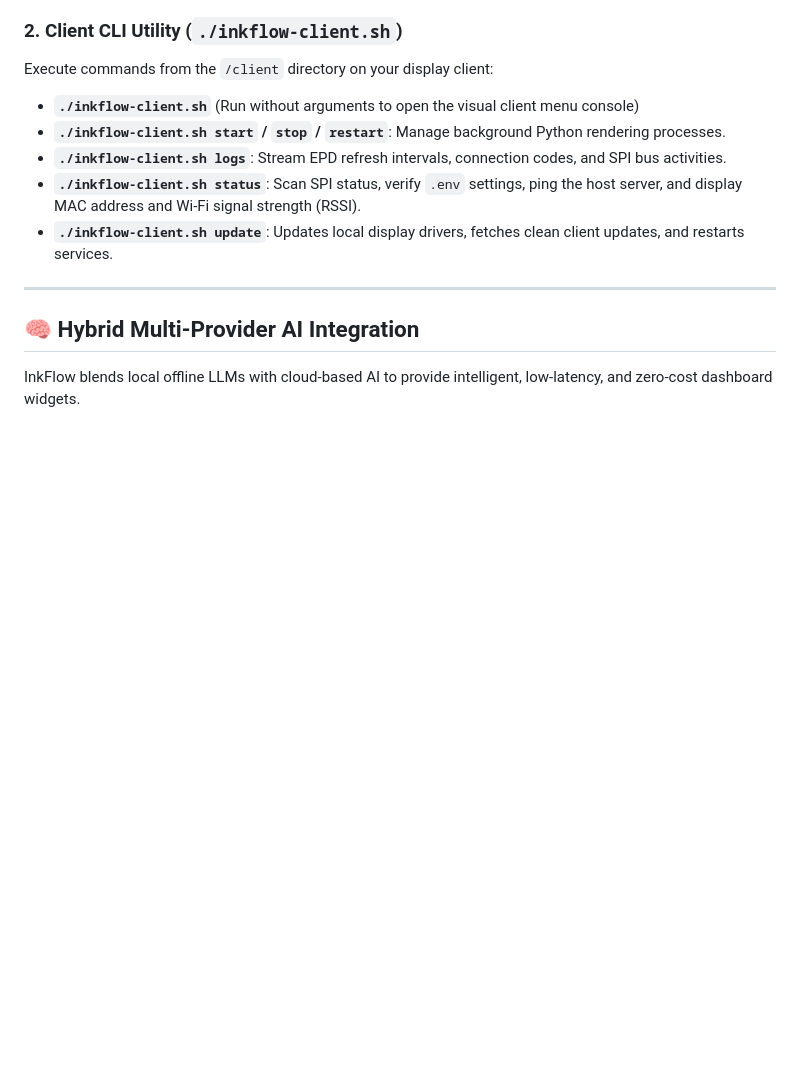
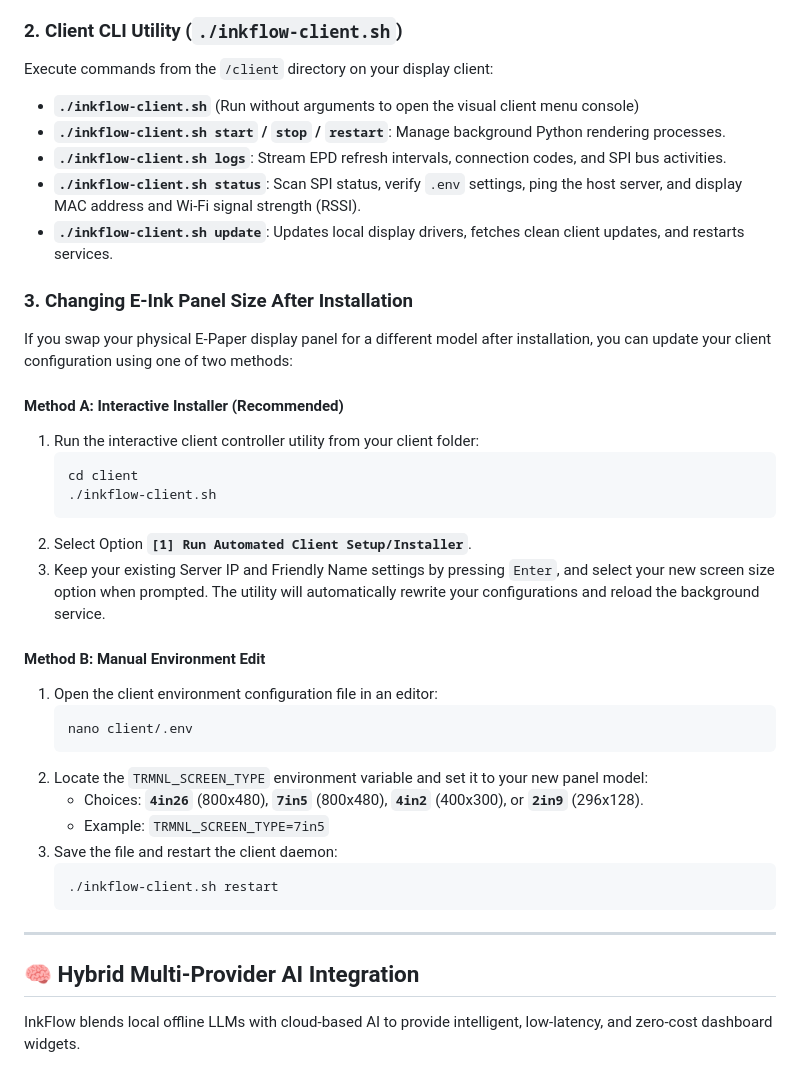
Before and after one commit to DerrickJEvans/inkflow-eink, a Markdown page: README.md, the part around the change. Drawn GitHub-style; blank space fills up the shorter version.

Commit message:
docs: add instructions for changing E-Ink panel size after client installation

````diff
--- a/README.md
+++ b/README.md
@@ -281,6 +281,31 @@ Execute commands from the `/client` directory on your display client:
 * **`./inkflow-client.sh status`**: Scan SPI status, verify `.env` settings, ping the host server, and display MAC address and Wi-Fi signal strength (RSSI).
 * **`./inkflow-client.sh update`**: Updates local display drivers, fetches clean client updates, and restarts services.
 
+### 3. Changing E-Ink Panel Size After Installation
+If you swap your physical E-Paper display panel for a different model after installation, you can update your client configuration using one of two methods:
+
+#### Method A: Interactive Installer (Recommended)
+1. Run the interactive client controller utility from your client folder:
+   ```bash
+   cd client
+   ./inkflow-client.sh
+   ```
+2. Select Option **`[1] Run Automated Client Setup/Installer`**.
+3. Keep your existing Server IP and Friendly Name settings by pressing `Enter`, and select your new screen size option when prompted. The utility will automatically rewrite your configurations and reload the background service.
+
+#### Method B: Manual Environment Edit
+1. Open the client environment configuration file in an editor:
+   ```bash
+   nano client/.env
+   ```
+2. Locate the `TRMNL_SCREEN_TYPE` environment variable and set it to your new panel model:
+   * Choices: **`4in26`** (800x480), **`7in5`** (800x480), **`4in2`** (400x300), or **`2in9`** (296x128).
+   * Example: `TRMNL_SCREEN_TYPE=7in5`
+3. Save the file and restart the client daemon:
+   ```bash
+   ./inkflow-client.sh restart
+   ```
+
 ---
 
 ## 🧠 Hybrid Multi-Provider AI Integration
````
